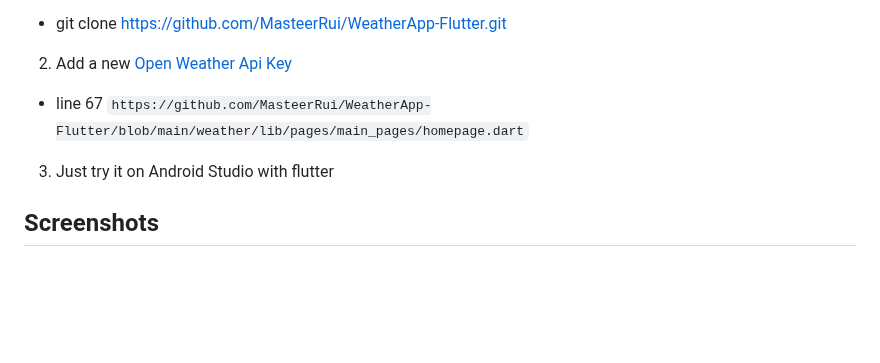
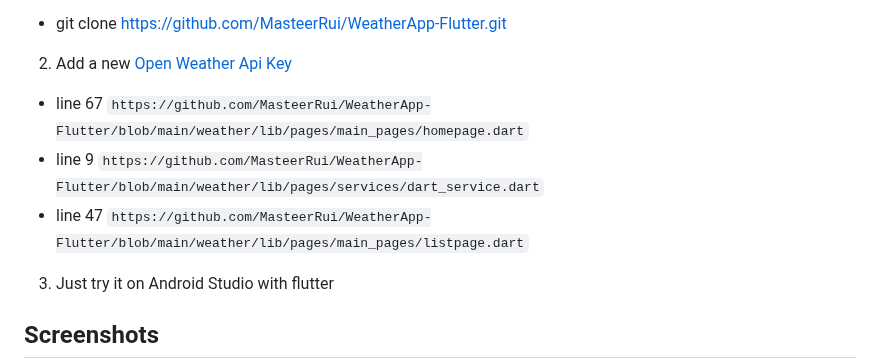
Before and after one commit to MasteerRui/WeatherApp-Flutter, a Markdown page: README.md, the part around the change. GitHub-like rendering; blank space fills up the shorter version.

````diff
--- a/README.md
+++ b/README.md
@@ -22,6 +22,8 @@ To use this app, follow these steps:
  - git clone https://github.com/MasteerRui/WeatherApp-Flutter.git
 2. Add a new [Open Weather Api Key](https://openweathermap.org/api)
  - line 67 ```https://github.com/MasteerRui/WeatherApp-Flutter/blob/main/weather/lib/pages/main_pages/homepage.dart```
+ - line 9 ```https://github.com/MasteerRui/WeatherApp-Flutter/blob/main/weather/lib/pages/services/dart_service.dart```
+ - line 47 ```https://github.com/MasteerRui/WeatherApp-Flutter/blob/main/weather/lib/pages/main_pages/listpage.dart```
 3. Just try it on Android Studio with flutter
 
 ## Screenshots
````
